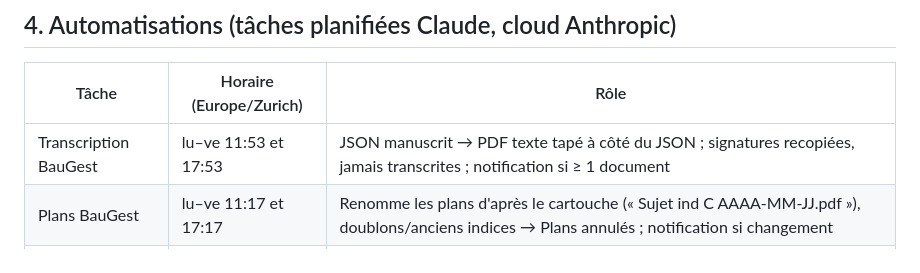
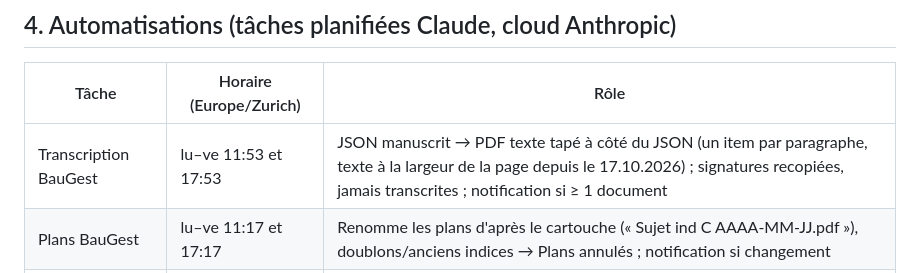
Before and after one commit to Bau-Gest/baugest, a Markdown page: CLAUDE.md, the part around the change. Rendered like a GitHub page.

Commit message:
CLAUDE.md : transcription par paragraphes
Co-Authored-By: Claude Opus 5.5 <noreply@anthropic.com>
Claude-Session: https://claude.ai/code/session_018yueLXWY2n18YpuJ1vbcCp

```diff
--- a/CLAUDE.md
+++ b/CLAUDE.md
@@ -131,7 +131,7 @@ Réglages & synchro (~1868–2130) · GPS/caméra/prise de vue (~2164–2515) ·
 
 | Tâche | Horaire (Europe/Zurich) | Rôle |
 |---|---|---|
-| Transcription BauGest | lu–ve 11:53 et 17:53 | JSON manuscrit → PDF texte tapé à côté du JSON ; signatures recopiées, jamais transcrites ; notification si ≥ 1 document |
+| Transcription BauGest | lu–ve 11:53 et 17:53 | JSON manuscrit → PDF texte tapé à côté du JSON (un item par paragraphe, texte à la largeur de la page depuis le 17.10.2026) ; signatures recopiées, jamais transcrites ; notification si ≥ 1 document |
 | Plans BauGest | lu–ve 11:17 et 17:17 | Renomme les plans d'après le cartouche (« Sujet ind C AAAA-MM-JJ.pdf »), doublons/anciens indices → Plans annulés ; notification si changement |
 | Récap PV BauGest | lu–ve 17:35 | Veille de séance (vendredi pour le lundi) : compare les 2 derniers PV DT du chantier + points cochés, PDF « <PV> – récap.pdf » à côté du PV + notification ; « PV manquant » si aucun nouveau PV |
 | Soumission BauGest | vendredi 17:44 | Word / PDF du dossier « Soumission » → « <nom> – positions.json » à côté (tools/soumission), contrôle des totaux par CAN ; notification si ≥ 1 soumission |
```
